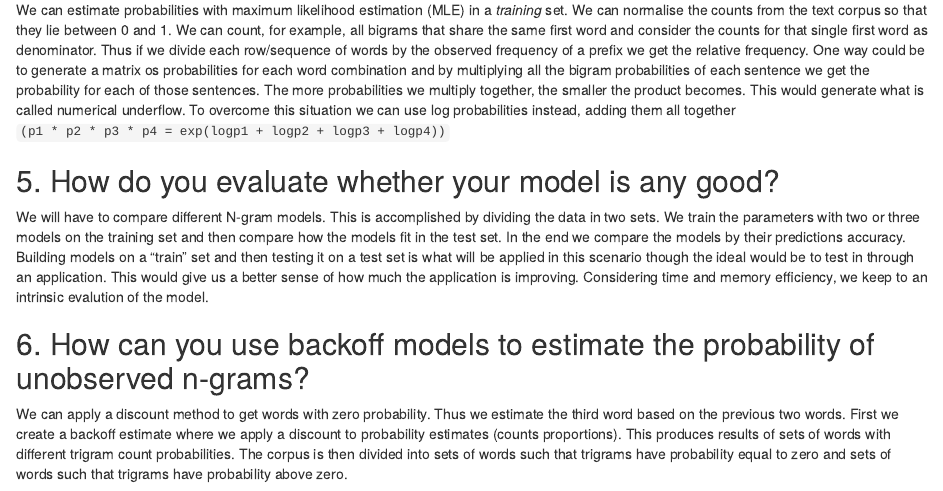
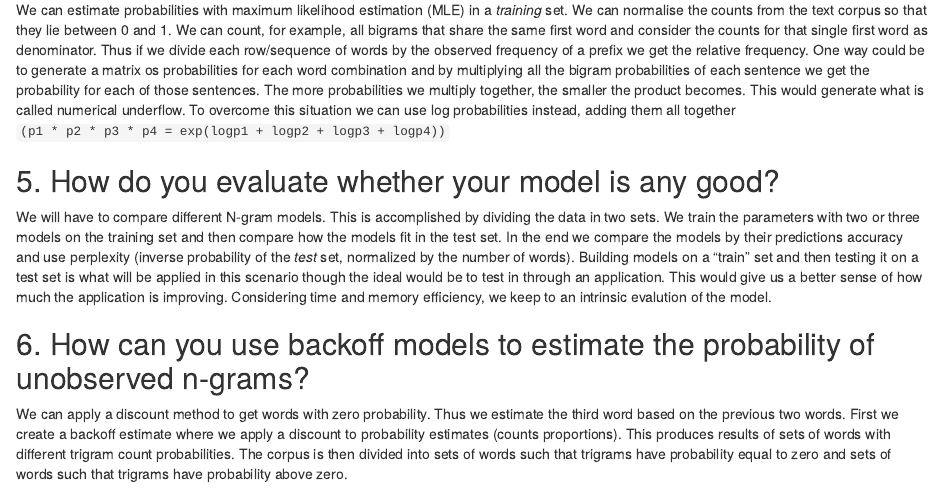
Before and after one commit to agrou/Capstone, an R Markdown document (Milestone_Task3_Modeling.Rmd): the page in a window 1100 px wide, from 7230 px down. Rendered offline with R 4.5, knitr and Pandoc, with nearby package versions.

Commit message:
updated version

```diff
--- a/Milestone_Task3_Modeling.Rmd
+++ b/Milestone_Task3_Modeling.Rmd
@@ -241,7 +241,7 @@ We can estimate probabilities with maximum likelihood estimation (MLE) in a *tra
 
 
 ## 5. How do you evaluate whether your model is any good?
-We will have to compare different N-gram models. This is accomplished by dividing the data in two sets. We train the parameters with two or three models on the training set and then compare how the models fit in the test set. In the end we compare the models by their predictions accuracy.
+We will have to compare different N-gram models. This is accomplished by dividing the data in two sets. We train the parameters with two or three models on the training set and then compare how the models fit in the test set. In the end we compare the models by their predictions accuracy and use perplexity (inverse probability of the *test* set, normalized by the number of words).
 Building models on a "train" set and then testing it on a test set is what will be applied in this scenario though the ideal would be to test in through an application. This would give us a better sense of how much the application is improving. Considering time and memory efficiency, we keep to an intrinsic evalution of the model.
 
 
```
